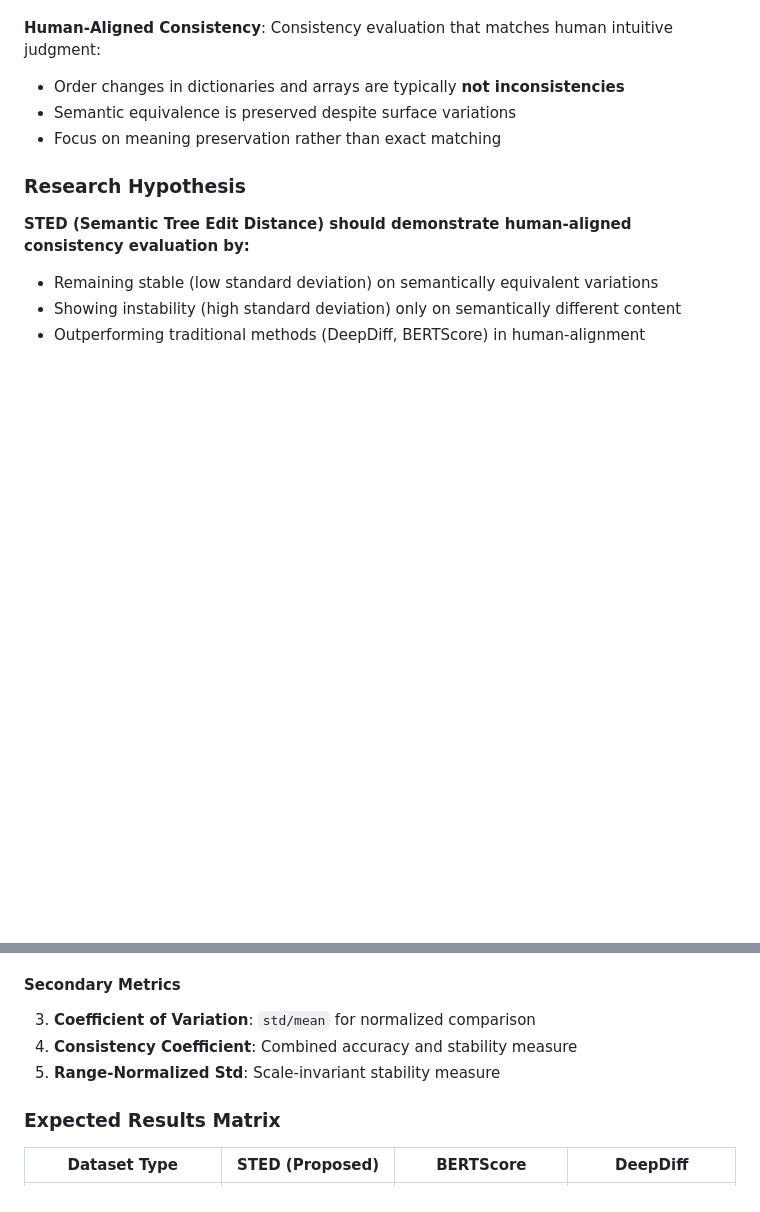
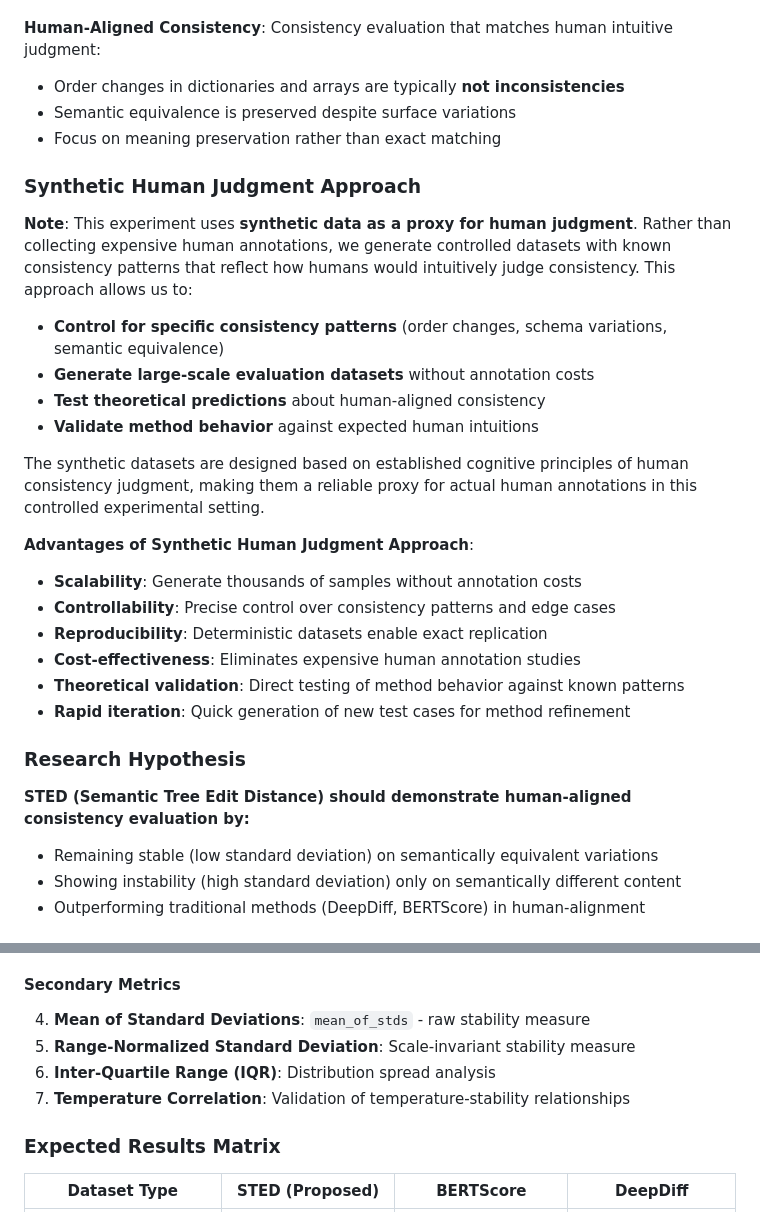
Before and after one commit to amazon-science/sted, a Markdown page: experiment.md, 2 parts joined by grey strips. Rendered like a GitHub page; blank space fills up the shorter version.

```diff
--- a/experiment.md
+++ b/experiment.md
@@ -14,6 +14,25 @@
 - Order changes in dictionaries and arrays are typically **not inconsistencies**
 - Semantic equivalence is preserved despite surface variations
 - Focus on meaning preservation rather than exact matching
+
+### Synthetic Human Judgment Approach
+
+**Note**: This experiment uses **synthetic data as a proxy for human judgment**. Rather than collecting expensive human annotations, we generate controlled datasets with known consistency patterns that reflect how humans would intuitively judge consistency. This approach allows us to:
+
+- **Control for specific consistency patterns** (order changes, schema variations, semantic equivalence)
+- **Generate large-scale evaluation datasets** without annotation costs
+- **Test theoretical predictions** about human-aligned consistency
+- **Validate method behavior** against expected human intuitions
+
+The synthetic datasets are designed based on established cognitive principles of human consistency judgment, making them a reliable proxy for actual human annotations in this controlled experimental setting.
+
+**Advantages of Synthetic Human Judgment Approach**:
+- **Scalability**: Generate thousands of samples without annotation costs
+- **Controllability**: Precise control over consistency patterns and edge cases
+- **Reproducibility**: Deterministic datasets enable exact replication
+- **Cost-effectiveness**: Eliminates expensive human annotation studies
+- **Theoretical validation**: Direct testing of method behavior against known patterns
+- **Rapid iteration**: Quick generation of new test cases for method refinement
 
 ### Research Hypothesis
 
@@ -90,9 +117,10 @@
 
 #### Secondary Metrics
 
-3. **Coefficient of Variation**: `std/mean` for normalized comparison
-4. **Consistency Coefficient**: Combined accuracy and stability measure
-5. **Range-Normalized Std**: Scale-invariant stability measure
+4. **Mean of Standard Deviations**: `mean_of_stds` - raw stability measure
+5. **Range-Normalized Standard Deviation**: Scale-invariant stability measure
+6. **Inter-Quartile Range (IQR)**: Distribution spread analysis
+7. **Temperature Correlation**: Validation of temperature-stability relationships
 
 ### Expected Results Matrix
 
```
Also changed, not shown: other parts of experiment.md (+20 -12 lines), aaai_conference_assessment.md (+82 -71 lines).
